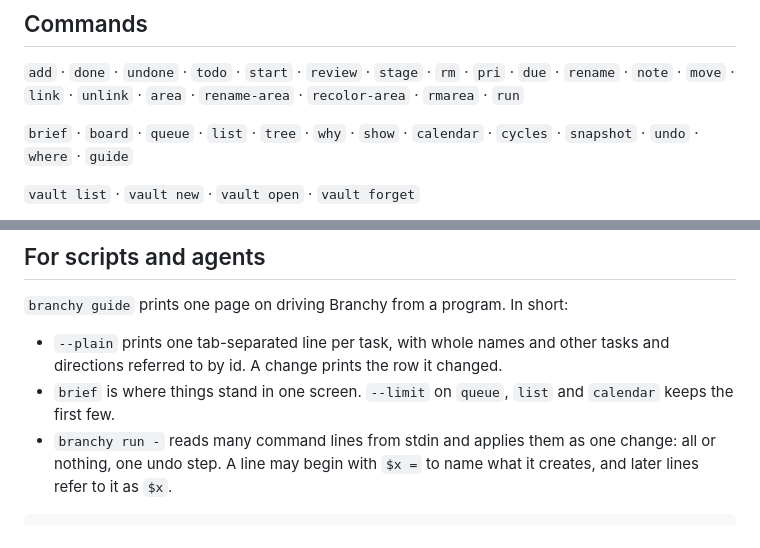
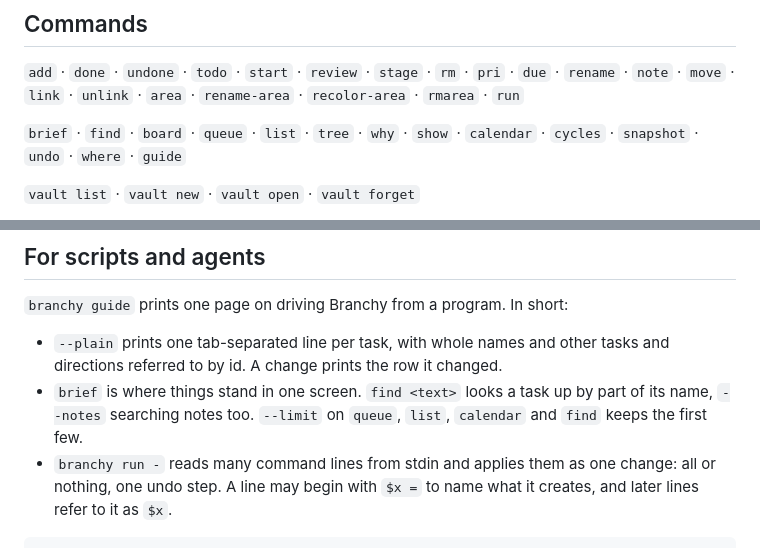
Before and after one commit to jqnfxa/branchy-rs, a Markdown page: crates/branchy-cli/README.md, 2 parts joined by grey strips. GitHub-like rendering.

Commit message:
docs: mention find

````diff
--- a/crates/branchy-cli/README.md
+++ b/crates/branchy-cli/README.md
@@ -32,7 +32,7 @@ Probability theory is locked. 1 task(s) stand in the way:
 
 `add` · `done` · `undone` · `todo` · `start` · `review` · `stage` · `rm` · `pri` · `due` · `rename` · `note` · `move` · `link` · `unlink` · `area` · `rename-area` · `recolor-area` · `rmarea` · `run`
 
-`brief` · `board` · `queue` · `list` · `tree` · `why` · `show` · `calendar` · `cycles` · `snapshot` · `undo` · `where` · `guide`
+`brief` · `find` · `board` · `queue` · `list` · `tree` · `why` · `show` · `calendar` · `cycles` · `snapshot` · `undo` · `where` · `guide`
 
 `vault list` · `vault new` · `vault open` · `vault forget`
 
@@ -47,7 +47,7 @@ Every task also sits on a board: backlog, todo, doing, review, done. `todo`, `st
 `branchy guide` prints one page on driving Branchy from a program. In short:
 
 - `--plain` prints one tab-separated line per task, with whole names and other tasks and directions referred to by id. A change prints the row it changed.
-- `brief` is where things stand in one screen. `--limit` on `queue`, `list` and `calendar` keeps the first few.
+- `brief` is where things stand in one screen. `find <text>` looks a task up by part of its name, `--notes` searching notes too. `--limit` on `queue`, `list`, `calendar` and `find` keeps the first few.
 - `branchy run -` reads many command lines from stdin and applies them as one change: all or nothing, one undo step. A line may begin with `$x =` to name what it creates, and later lines refer to it as `$x`.
 
 ```console
````
Also changed, not shown: README.md (+1 -1 lines).
